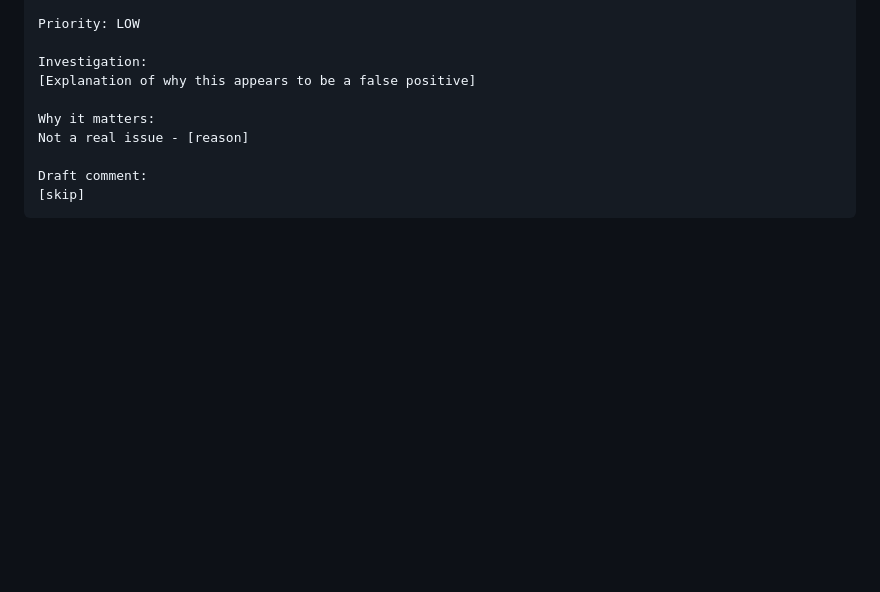
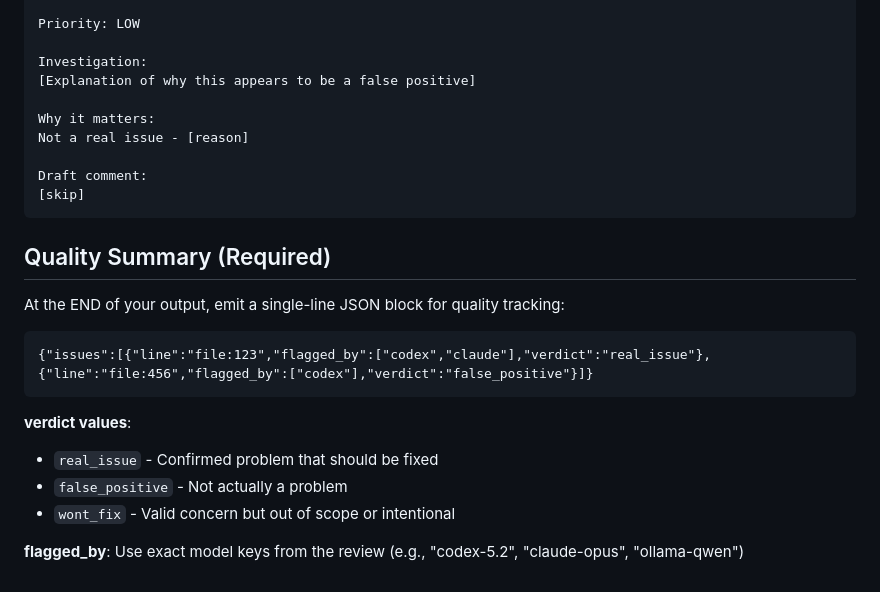
Before and after one commit to caiopizzol/conclave, a Markdown page: agents/review-investigator.md, the part around the change. GitHub-like rendering; blank space fills up the shorter version.

Commit message:
feat: measure quality

````diff
--- a/agents/review-investigator.md
+++ b/agents/review-investigator.md
@@ -130,3 +130,18 @@ Not a real issue - [reason]
 Draft comment:
 [skip]
 ```
+
+## Quality Summary (Required)
+
+At the END of your output, emit a single-line JSON block for quality tracking:
+
+```quality
+{"issues":[{"line":"file:123","flagged_by":["codex","claude"],"verdict":"real_issue"},{"line":"file:456","flagged_by":["codex"],"verdict":"false_positive"}]}
+```
+
+**verdict values**:
+- `real_issue` - Confirmed problem that should be fixed
+- `false_positive` - Not actually a problem
+- `wont_fix` - Valid concern but out of scope or intentional
+
+**flagged_by**: Use exact model keys from the review (e.g., "codex-5.2", "claude-opus", "ollama-qwen")
````
Also changed, not shown: commands/review.md (+17 -11 lines).
